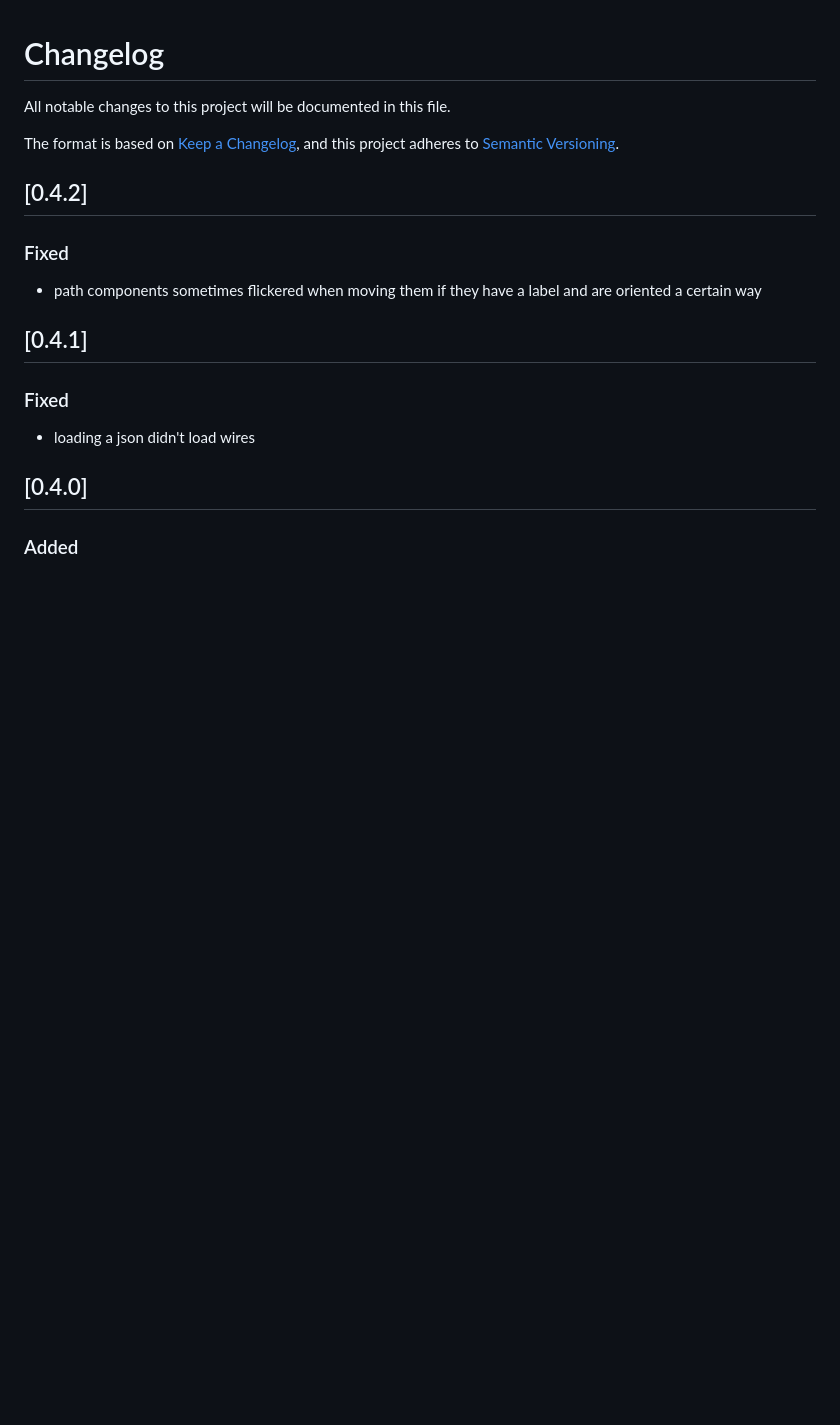
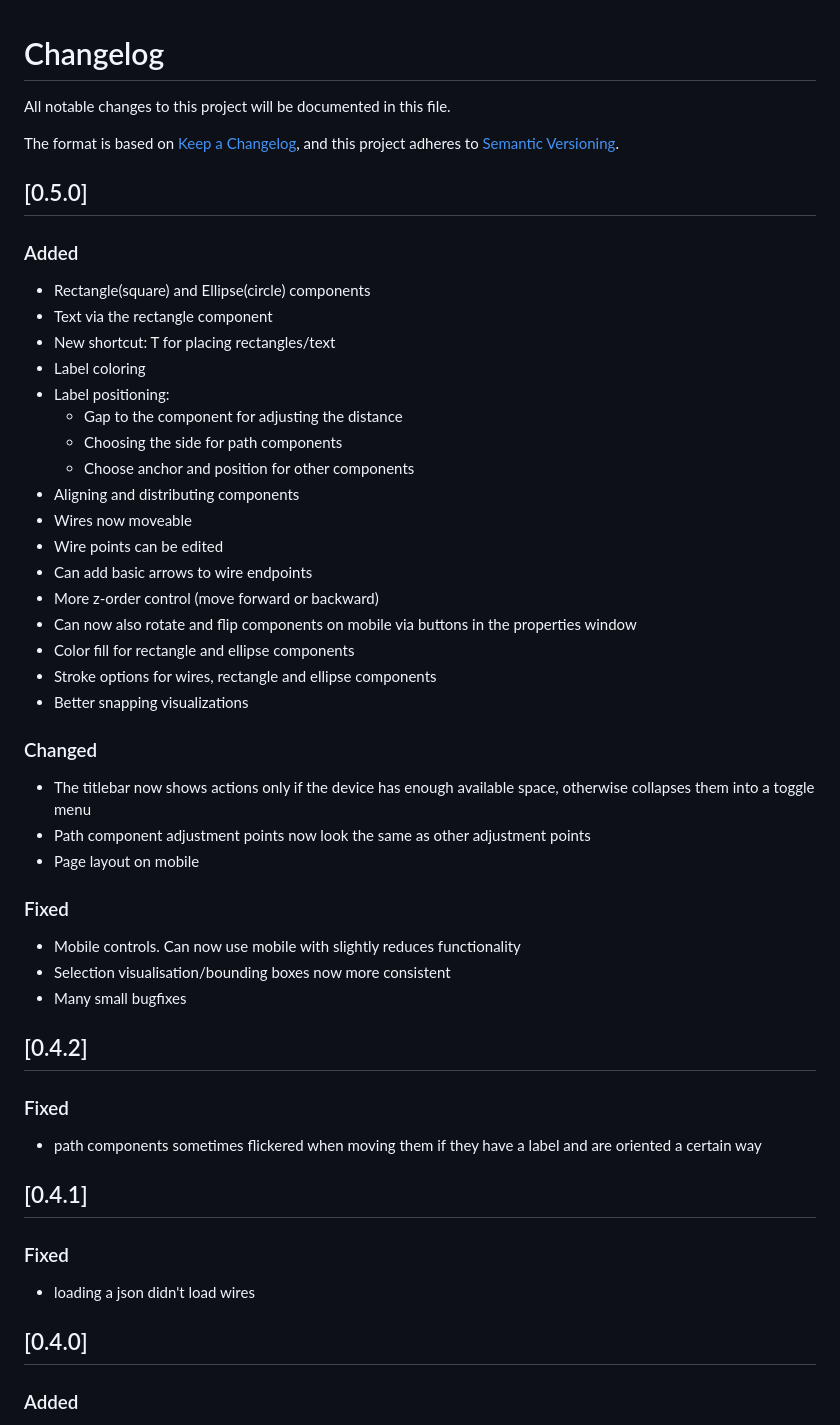
Before and after one commit to Circuit2TikZ/CircuiTikZ-Designer, a Markdown page: CHANGELOG.md, the part around the change. Rendered like a GitHub page; blank space fills up the shorter version.

Commit message:
changelog for 0.5

```diff
--- a/CHANGELOG.md
+++ b/CHANGELOG.md
@@ -4,6 +4,40 @@ All notable changes to this project will be documented in this file.
 
 The format is based on [Keep a Changelog](https://keepachangelog.com/en/1.1.0/),
 and this project adheres to [Semantic Versioning](https://semver.org/spec/v2.0.0.html).
+
+## [0.5.0]
+
+### Added
+
+- Rectangle(square) and Ellipse(circle) components
+- Text via the rectangle component
+- New shortcut: T for placing rectangles/text
+- Label coloring
+- Label positioning:
+    - Gap to the component for adjusting the distance
+    - Choosing the side for path components
+    - Choose anchor and position for other components
+- Aligning and distributing components
+- Wires now moveable
+- Wire points can be edited
+- Can add basic arrows to wire endpoints
+- More z-order control (move forward or backward)
+- Can now also rotate and flip components on mobile via buttons in the properties window
+- Color fill for rectangle and ellipse components
+- Stroke options for wires, rectangle and ellipse components
+- Better snapping visualizations
+
+### Changed
+
+- The titlebar now shows actions only if the device has enough available space, otherwise collapses them into a toggle menu
+- Path component adjustment points now look the same as other adjustment points
+- Page layout on mobile
+
+### Fixed
+
+- Mobile controls. Can now use mobile with slightly reduces functionality
+- Selection visualisation/bounding boxes now more consistent
+- Many small bugfixes
 
 ## [0.4.2]
 
```
